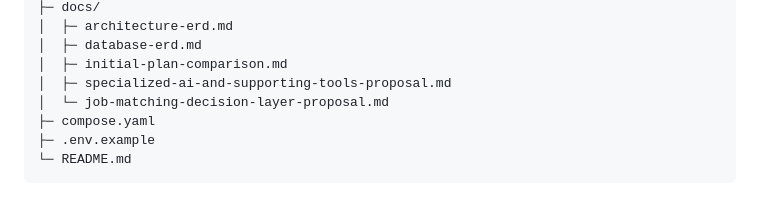
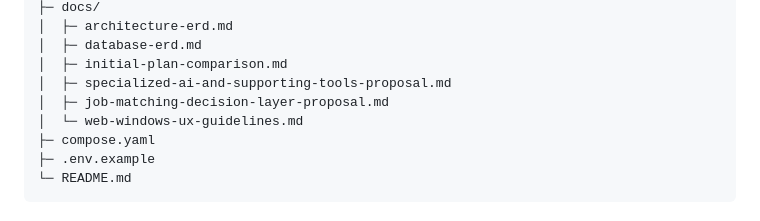
Before and after one commit to product04231125/UNIPATH, a Markdown page: README.md, the part around the change. Rendered like a GitHub page.

Commit message:
docs: add web and Windows UX guidelines

```diff
--- a/README.md
+++ b/README.md
@@ -291,7 +291,8 @@ university-path/
 │  ├─ database-erd.md
 │  ├─ initial-plan-comparison.md
 │  ├─ specialized-ai-and-supporting-tools-proposal.md
-│  └─ job-matching-decision-layer-proposal.md
+│  ├─ job-matching-decision-layer-proposal.md
+│  └─ web-windows-ux-guidelines.md
 ├─ compose.yaml
 ├─ .env.example
 └─ README.md
```
Also changed, not shown: docs/web-windows-ux-guidelines.md (added, +108 -0 lines).
